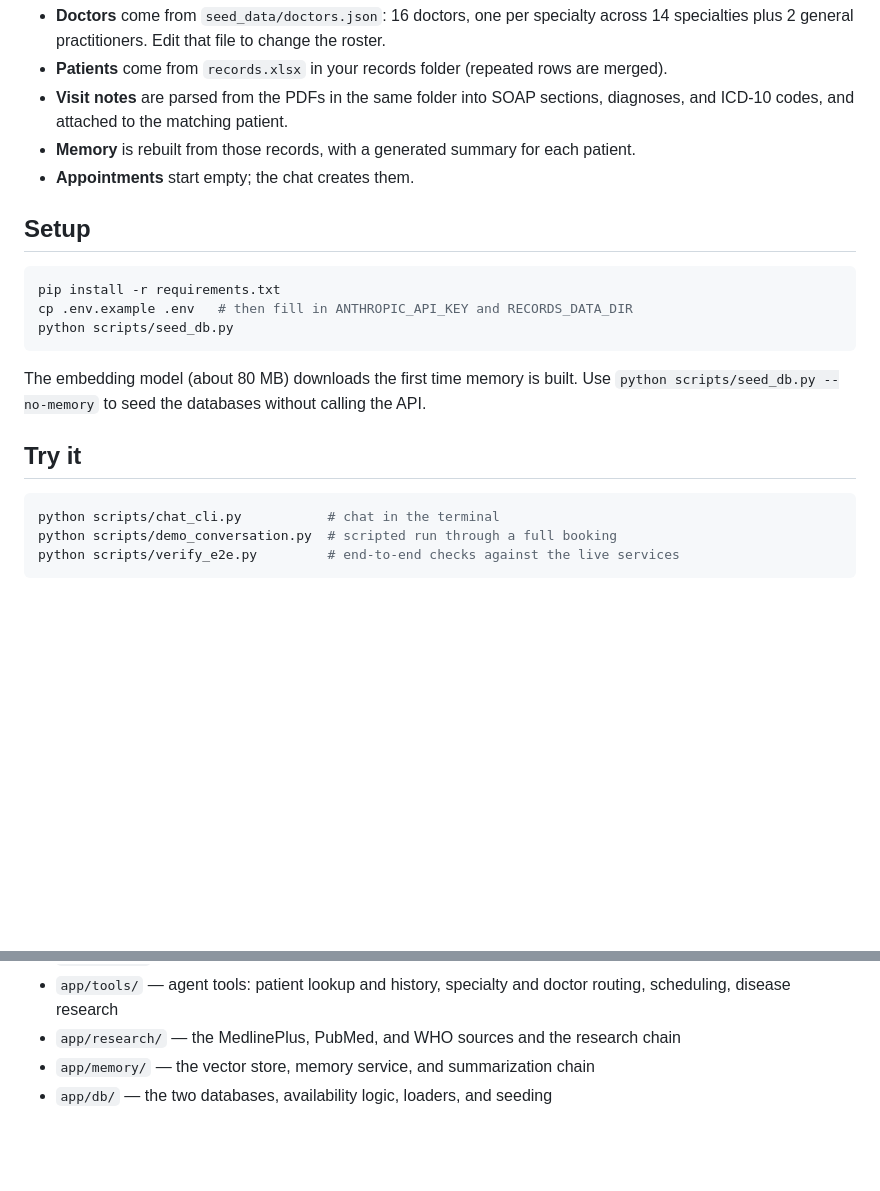
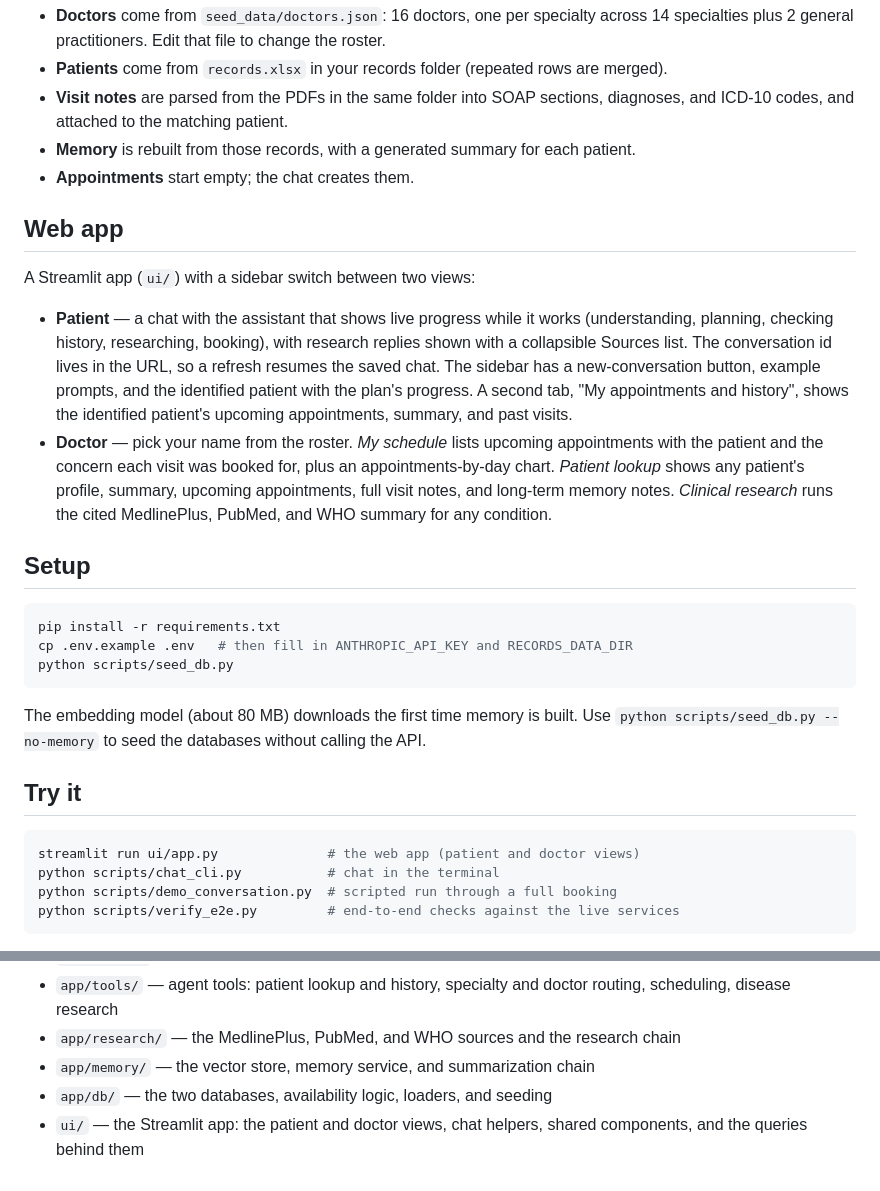
Before and after one commit to mseegan/medquery, a Markdown page: README.md, 2 parts joined by grey strips. GitHub-like rendering; blank space fills up the shorter version.

Commit message:
Document the Streamlit patient and doctor views in the README
Co-Authored-By: Claude Sonnet 5.5 <noreply@anthropic.com>

````diff
--- a/README.md
+++ b/README.md
@@ -78,6 +78,22 @@ Two SQLite databases, created under `data/` (`app/db/`):
 - **Memory** is rebuilt from those records, with a generated summary for each patient.
 - **Appointments** start empty; the chat creates them.
 
+## Web app
+
+A Streamlit app (`ui/`) with a sidebar switch between two views:
+
+- **Patient** — a chat with the assistant that shows live progress while it works (understanding,
+  planning, checking history, researching, booking), with research replies shown with a
+  collapsible Sources list. The conversation id lives in the URL, so a refresh resumes the saved
+  chat. The sidebar has a new-conversation button, example prompts, and the identified patient
+  with the plan's progress. A second tab, "My appointments and history", shows the identified
+  patient's upcoming appointments, summary, and past visits.
+- **Doctor** — pick your name from the roster. *My schedule* lists upcoming appointments with
+  the patient and the concern each visit was booked for, plus an appointments-by-day chart.
+  *Patient lookup* shows any patient's profile, summary, upcoming appointments, full visit notes,
+  and long-term memory notes. *Clinical research* runs the cited MedlinePlus, PubMed, and WHO
+  summary for any condition.
+
 ## Setup
 
 ```bash
@@ -92,6 +108,7 @@ The embedding model (about 80 MB) downloads the first time memory is built. Use
 ## Try it
 
 ```bash
+streamlit run ui/app.py              # the web app (patient and doctor views)
 python scripts/chat_cli.py           # chat in the terminal
 python scripts/demo_conversation.py  # scripted run through a full booking
 python scripts/verify_e2e.py         # end-to-end checks against the live services
@@ -111,3 +128,5 @@ information-only question) and checks the replies, saved state, databases, and m
 - `app/research/` — the MedlinePlus, PubMed, and WHO sources and the research chain
 - `app/memory/` — the vector store, memory service, and summarization chain
 - `app/db/` — the two databases, availability logic, loaders, and seeding
+- `ui/` — the Streamlit app: the patient and doctor views, chat helpers, shared components, and the
+  queries behind them
````
